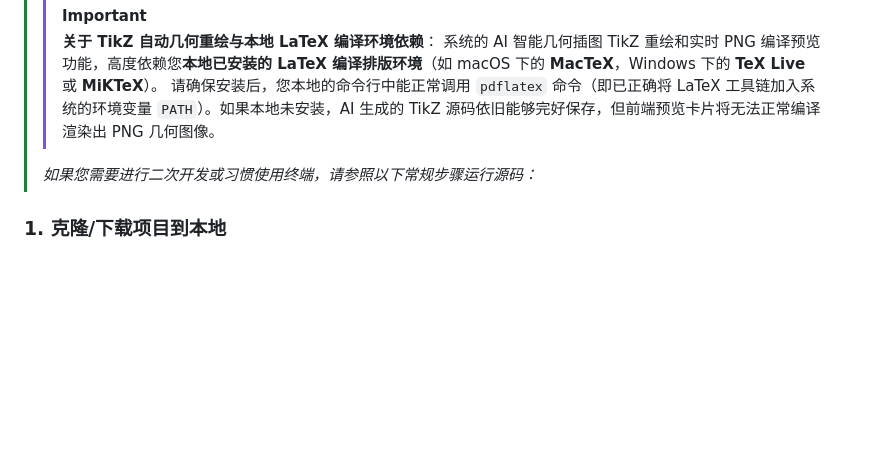
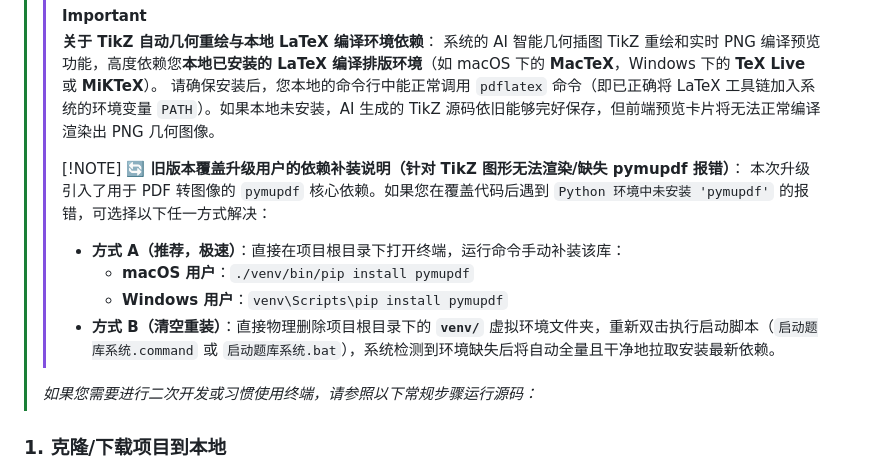
Before and after one commit to JudgePeach/math-question-bank, a Markdown page: README.md, the part around the change. GitHub-like rendering; blank space fills up the shorter version.

Commit message:
docs: add dependency upgrade instructions for existing users to README.md

```diff
--- a/README.md
+++ b/README.md
@@ -61,6 +61,14 @@
 > > **关于 TikZ 自动几何重绘与本地 LaTeX 编译环境依赖**：
 > > 系统的 AI 智能几何插图 TikZ 重绘和实时 PNG 编译预览功能，高度依赖您**本地已安装的 LaTeX 编译排版环境**（如 macOS 下的 **MacTeX**，Windows 下的 **TeX Live** 或 **MiKTeX**）。
 > > 请确保安装后，您本地的命令行中能正常调用 `pdflatex` 命令（即已正确将 LaTeX 工具链加入系统的环境变量 `PATH`）。如果本地未安装，AI 生成的 TikZ 源码依旧能够完好保存，但前端预览卡片将无法正常编译渲染出 PNG 几何图像。
+> >
+> > [!NOTE]
+> > **🔄 旧版本覆盖升级用户的依赖补装说明（针对 TikZ 图形无法渲染/缺失 pymupdf 报错）**：
+> > 本次升级引入了用于 PDF 转图像的 `pymupdf` 核心依赖。如果您在覆盖代码后遇到 `Python 环境中未安装 'pymupdf'` 的报错，可选择以下任一方式解决：
+> > * **方式 A（推荐，极速）**：直接在项目根目录下打开终端，运行命令手动补装该库：
+> >   - **macOS 用户**：`./venv/bin/pip install pymupdf`
+> >   - **Windows 用户**：`venv\Scripts\pip install pymupdf`
+> > * **方式 B（清空重装）**：直接物理删除项目根目录下的 **`venv/`** 虚拟环境文件夹，重新双击执行启动脚本（`启动题库系统.command` 或 `启动题库系统.bat`），系统检测到环境缺失后将自动全量且干净地拉取安装最新依赖。
 >
 > *如果您需要进行二次开发或习惯使用终端，请参照以下常规步骤运行源码：*
 
```
